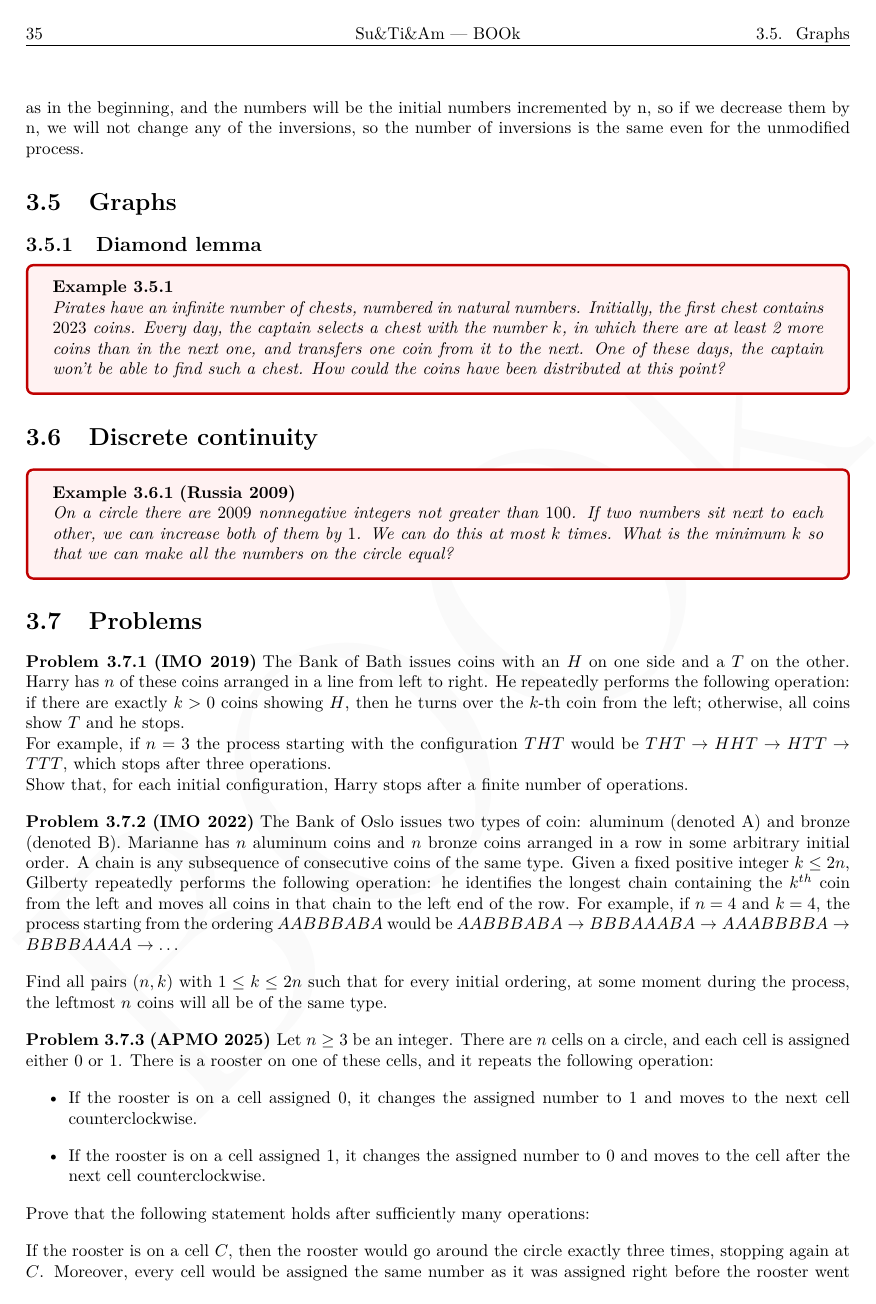
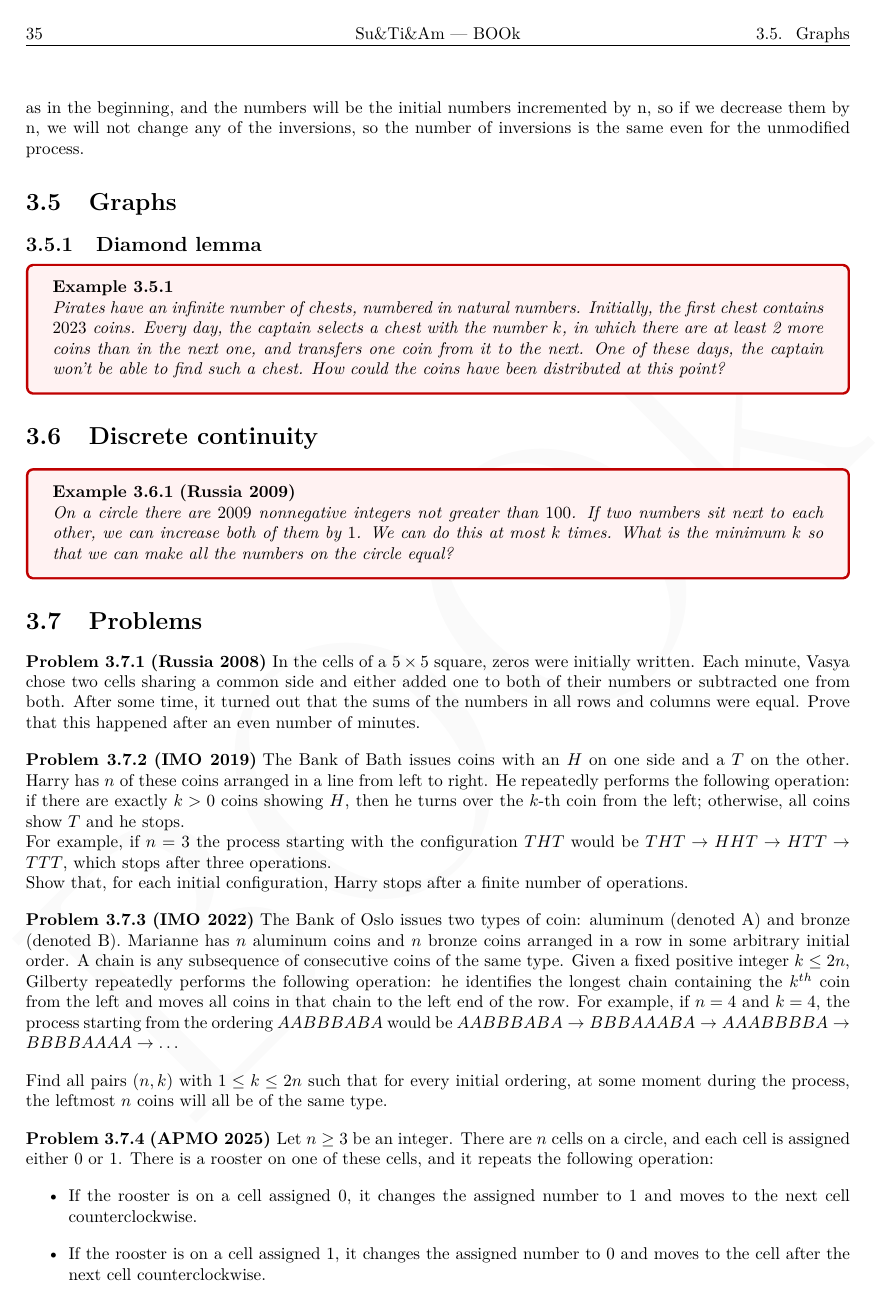
Before and after one commit to Tren0d/BOOk, a LaTeX thesis (main.tex, which reads chapter3.tex): page 35 of 37. Compiled offline with pdfLaTeX.

Commit message:
Upda5 3.tex

```diff
--- a/chapter3.tex
+++ b/chapter3.tex
@@ -165,6 +165,10 @@ Show that, no matter what lineup of cards Karl started with, his final lineup ha
 
 \section{Problems}
 
+\begin{problem} [Russia 2008]
+In the cells of a $5 \times 5$ square, zeros were initially written. Each minute, Vasya chose two cells sharing a common side and either added one to both of their numbers or subtracted one from both. After some time, it turned out that the sums of the numbers in all rows and columns were equal. Prove that this happened after an even number of minutes.
+\end{problem}
+
 \begin{problem}[IMO 2019]
    The Bank of Bath issues coins with an $H$ on one side and a $T$ on the other. Harry has $n$ of these coins arranged in a line from left to right. He repeatedly performs the following operation: if there are exactly $k>0$ coins showing $H$, then he turns over the $k$-th coin from the left; otherwise, all coins show $T$ and he stops. \\ For example, if $n=3$ the process starting with the configuration $THT$ would be $THT \to HHT \to HTT \to TTT$, which stops after three operations. \\ Show that, for each initial configuration, Harry stops after a finite number of operations.
 \end{problem}
```
